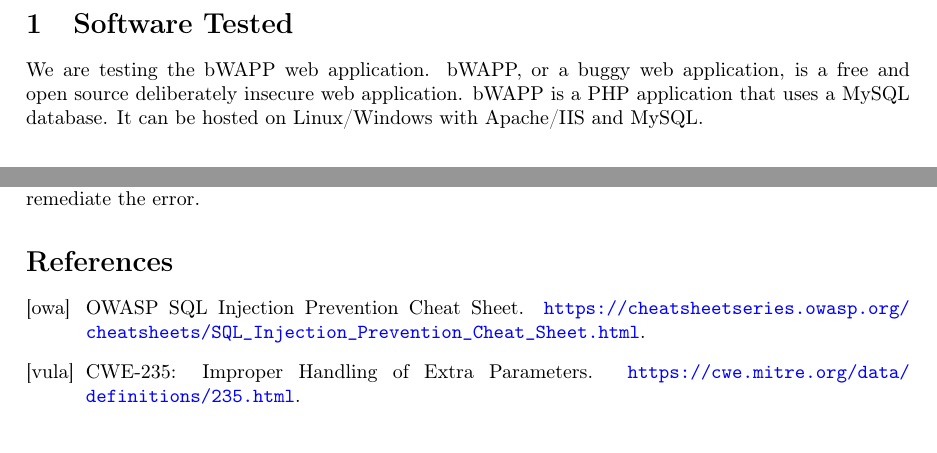
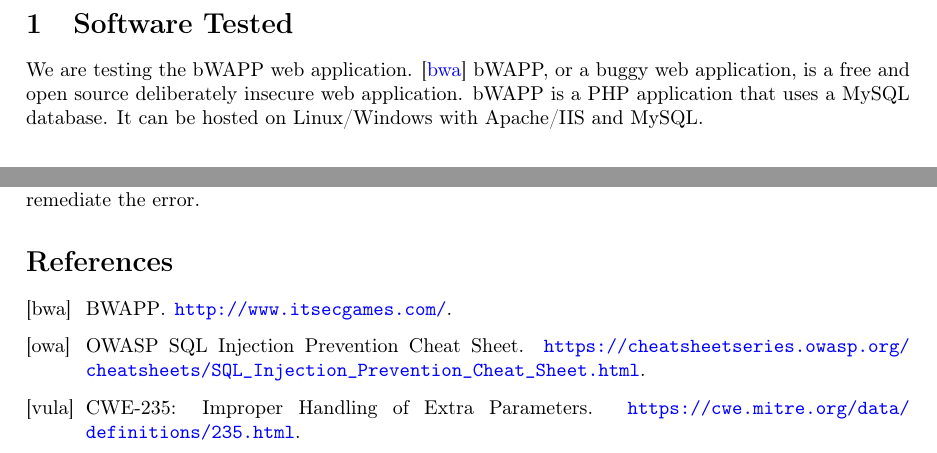
Before and after one commit to TerecAndrei/qas-final-project, a LaTeX document (main.tex): two parts of pages 3 and 24 of 25, joined at a grey line, cut so that both start at the same text. Compiled offline with pdfLaTeX.

Commit message:
Fixed citation

```diff
--- a/main.tex
+++ b/main.tex
@@ -62,7 +62,7 @@
 \section{Software Tested}
 \label{label:Software_tested}
 
-We are testing the bWAPP web application.
+We are testing the bWAPP web application. \cite{bwapp}
 bWAPP, or a buggy web application, is a free and open source deliberately insecure web application.
 bWAPP is a PHP application that uses a MySQL database. It can be hosted on Linux/Windows with Apache/IIS and MySQL.
 
```
Also changed, not shown: main.tex (8 more changed lines).
